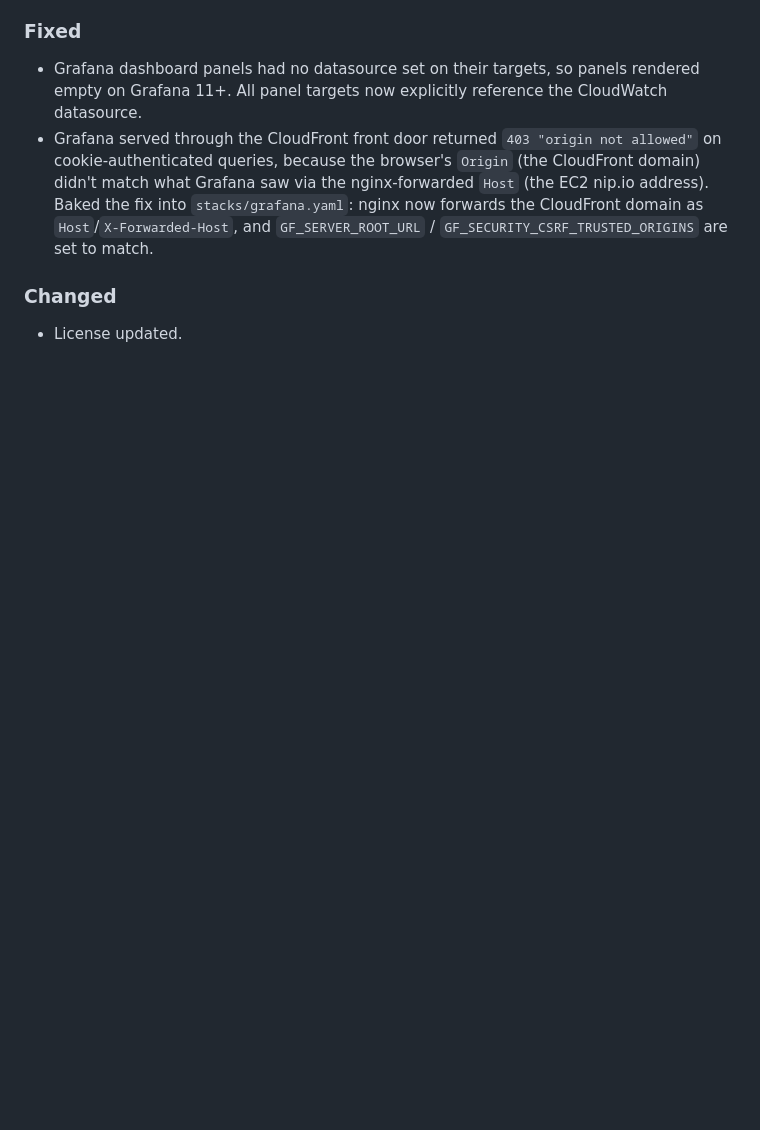
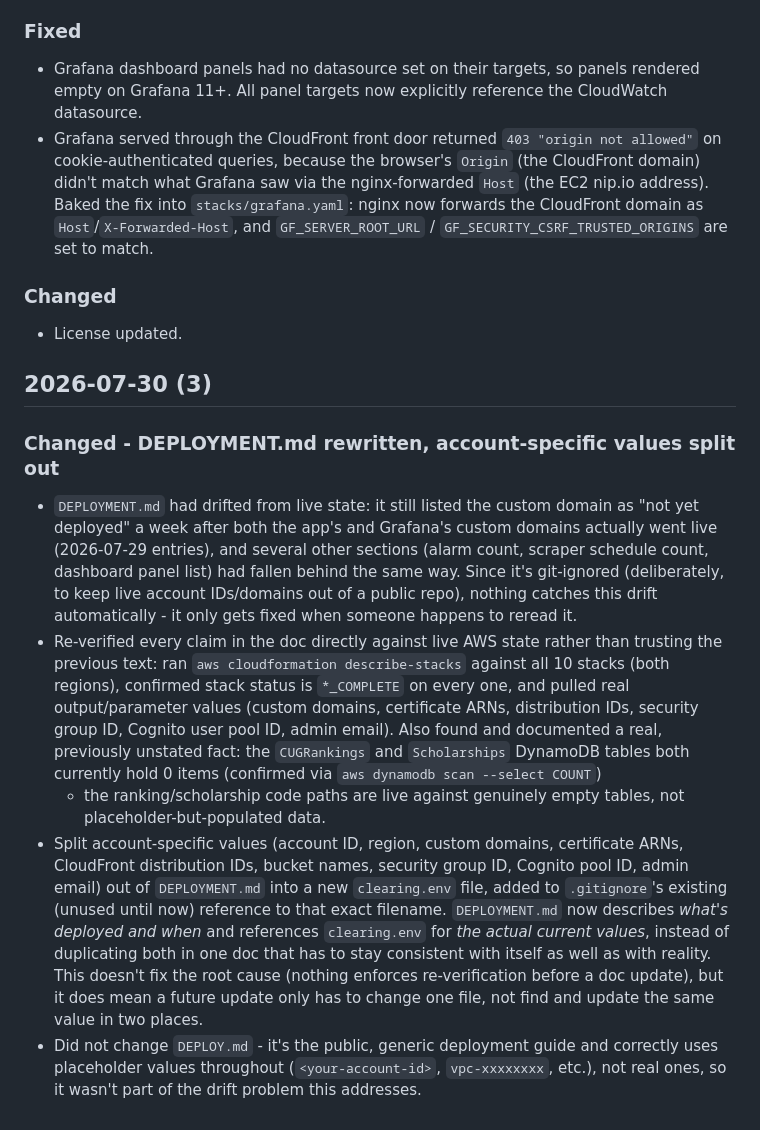
Before and after one commit to usmanmehr/uk-clearing-advisor, a Markdown page: CHANGELOG.md, the part around the change. Rendered like a GitHub page; blank space fills up the shorter version.

Commit message:
Document DEPLOYMENT.md rewrite and clearing.env split
DEPLOYMENT.md (git-ignored) had drifted from live state - still listed
the custom domain as 'not yet deployed' a week after it actually went
live. Re-verified every claim against live AWS state directly (all 10
stacks, both regions) and rewrote it. Also found CUGRankings and
Scholarships tables both hold 0 items in production - documented as a
real fact, not previously stated.

Split account-specific values (domains, cert ARNs, distribution IDs,
etc.) out of DEPLOYMENT.md into clearing.env, matching the filename
.gitignore already reserved for this. DEPLOYMENT.md now tracks what's
deployed and when; clearing.env is the single source of truth for
current values, so updates only need to happen in one place.

DEPLOYMENT.md and clearing.env are both git-ignored by design (live
account IDs), so only this CHANGELOG entry is committed.

```diff
--- a/CHANGELOG.md
+++ b/CHANGELOG.md
@@ -801,3 +801,39 @@ five new functions.
 
 ### Changed
 - License updated.
+
+## 2026-07-30 (3)
+
+### Changed - DEPLOYMENT.md rewritten, account-specific values split out
+- `DEPLOYMENT.md` had drifted from live state: it still listed the custom
+  domain as "not yet deployed" a week after both the app's and Grafana's
+  custom domains actually went live (2026-07-29 entries), and several other
+  sections (alarm count, scraper schedule count, dashboard panel list) had
+  fallen behind the same way. Since it's git-ignored (deliberately, to keep
+  live account IDs/domains out of a public repo), nothing catches this drift
+  automatically - it only gets fixed when someone happens to reread it.
+- Re-verified every claim in the doc directly against live AWS state rather
+  than trusting the previous text: ran `aws cloudformation describe-stacks`
+  against all 10 stacks (both regions), confirmed stack status is
+  `*_COMPLETE` on every one, and pulled real output/parameter values (custom
+  domains, certificate ARNs, distribution IDs, security group ID, Cognito
+  user pool ID, admin email). Also found and documented a real, previously
+  unstated fact: the `CUGRankings` and `Scholarships` DynamoDB tables both
+  currently hold 0 items (confirmed via `aws dynamodb scan --select COUNT`)
+  - the ranking/scholarship code paths are live against genuinely empty
+  tables, not placeholder-but-populated data.
+- Split account-specific values (account ID, region, custom domains,
+  certificate ARNs, CloudFront distribution IDs, bucket names, security
+  group ID, Cognito pool ID, admin email) out of `DEPLOYMENT.md` into a new
+  `clearing.env` file, added to `.gitignore`'s existing (unused until now)
+  reference to that exact filename. `DEPLOYMENT.md` now describes *what's
+  deployed and when* and references `clearing.env` for *the actual current
+  values*, instead of duplicating both in one doc that has to stay
+  consistent with itself as well as with reality. This doesn't fix the
+  root cause (nothing enforces re-verification before a doc update), but it
+  does mean a future update only has to change one file, not find and
+  update the same value in two places.
+- Did not change `DEPLOY.md` - it's the public, generic deployment guide
+  and correctly uses placeholder values throughout (`<your-account-id>`,
+  `vpc-xxxxxxxx`, etc.), not real ones, so it wasn't part of the drift
+  problem this addresses.
```
